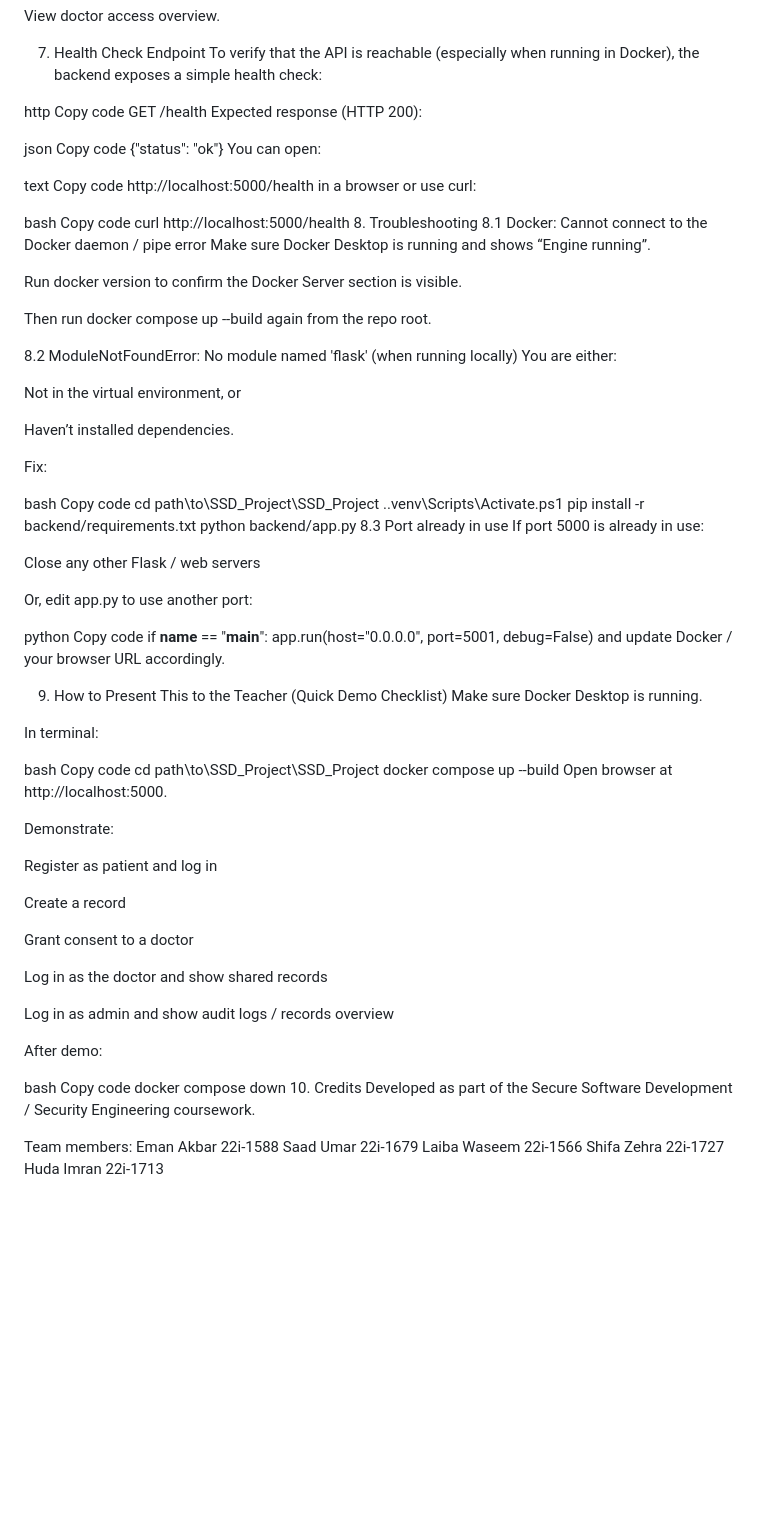
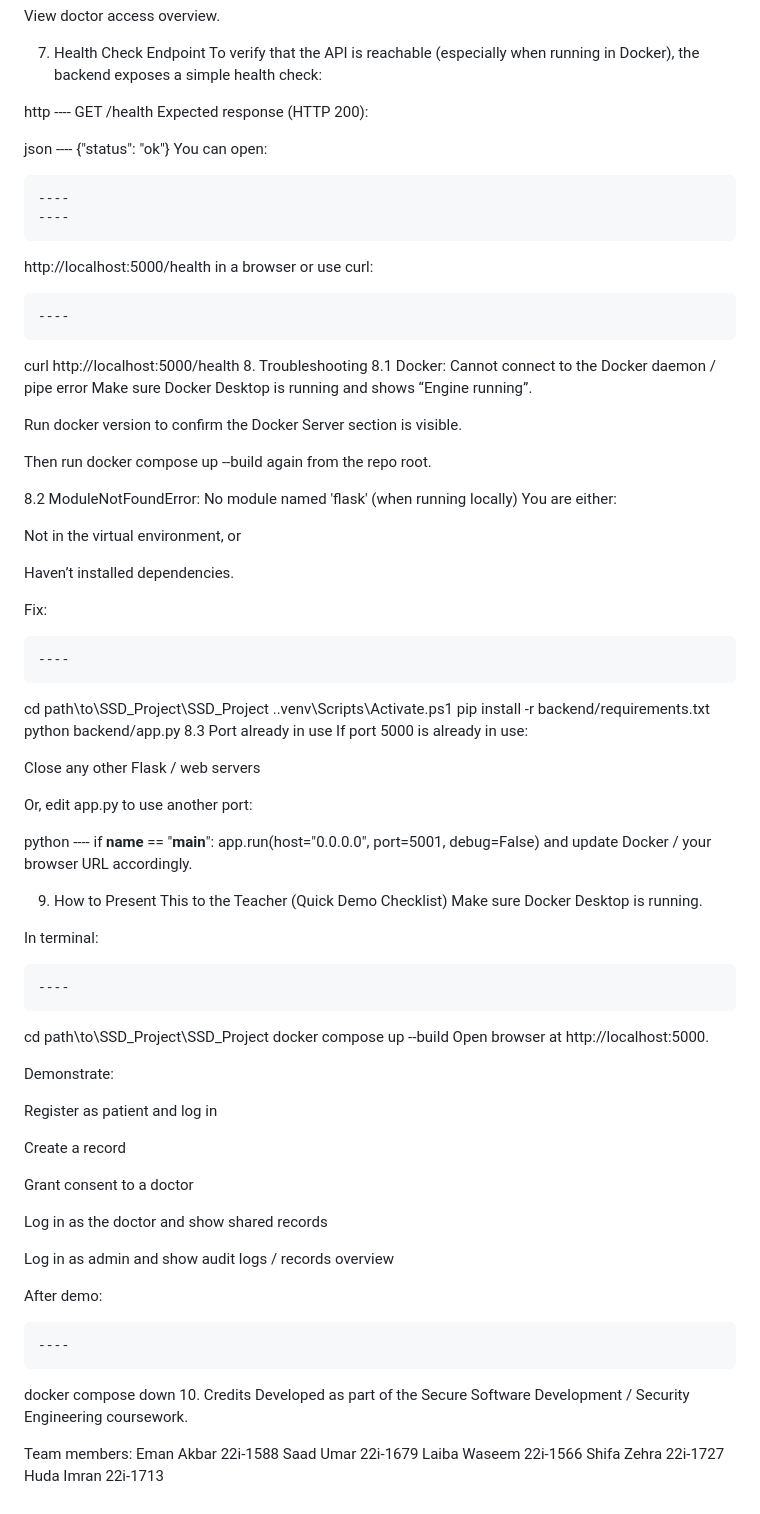
Before and after one commit to darthvader64/SSD_Project_Medsecure, a Markdown page: README.md, the part around one of its changes. Drawn GitHub-style; blank space fills up the shorter version.

```diff
--- a/README.md
+++ b/README.md
@@ -266,22 +266,22 @@ View doctor access overview.
 To verify that the API is reachable (especially when running in Docker), the backend exposes a simple health check:
 
 http
-Copy code
+    ----
 GET /health
 Expected response (HTTP 200):
 
 json
-Copy code
+    ----
 {"status": "ok"}
 You can open:
 
-text
-Copy code
+    ----
+    ----
 http://localhost:5000/health
 in a browser or use curl:
 
-bash
-Copy code
+
+    ----
 curl http://localhost:5000/health
 8. Troubleshooting
 8.1 Docker: Cannot connect to the Docker daemon / pipe error
@@ -300,8 +300,8 @@ Haven’t installed dependencies.
 
 Fix:
 
-bash
-Copy code
+
+    ----
 cd path\to\SSD_Project\SSD_Project
 .\.venv\Scripts\Activate.ps1
 pip install -r backend/requirements.txt
@@ -314,7 +314,7 @@ Close any other Flask / web servers
 Or, edit app.py to use another port:
 
 python
-Copy code
+    ----
 if __name__ == "__main__":
     app.run(host="0.0.0.0", port=5001, debug=False)
 and update Docker / your browser URL accordingly.
@@ -324,8 +324,8 @@ Make sure Docker Desktop is running.
 
 In terminal:
 
-bash
-Copy code
+
+    ----
 cd path\to\SSD_Project\SSD_Project
 docker compose up --build
 Open browser at http://localhost:5000.
@@ -344,8 +344,8 @@ Log in as admin and show audit logs / records overview
 
 After demo:
 
-bash
-Copy code
+
+    ----
 docker compose down
 10. Credits
 Developed as part of the Secure Software Development / Security Engineering coursework.
```
Also changed, not shown: other parts of README.md (+30 -30 lines).
